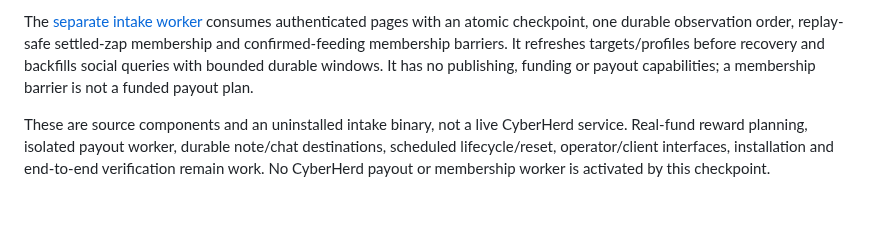
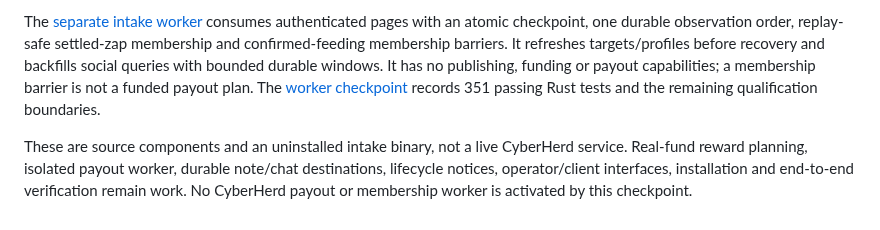
Before and after one commit to lightning-goats/lightning-goats, a Markdown page: docs/planning/cyberherd-implementation-plan.md, the part around the change. Rendered like a GitHub page.

Commit message:
Record ordered CyberHerd worker verification and remaining scope

```diff
--- a/docs/planning/cyberherd-implementation-plan.md
+++ b/docs/planning/cyberherd-implementation-plan.md
@@ -225,9 +225,11 @@ replay-safe settled-zap membership and confirmed-feeding membership barriers.
 It refreshes targets/profiles before recovery and backfills social queries with
 bounded durable windows. It has no publishing, funding or payout capabilities;
 a membership barrier is not a funded payout plan.
+The [worker checkpoint](../testing/cyberherd-worker-checkpoint-20261109.md)
+records 351 passing Rust tests and the remaining qualification boundaries.
 
 These are source components and an uninstalled intake binary, not a live CyberHerd
 service. Real-fund reward planning,
-isolated payout worker, durable note/chat destinations, scheduled lifecycle/reset,
+isolated payout worker, durable note/chat destinations, lifecycle notices,
 operator/client interfaces, installation and end-to-end verification remain work.
 No CyberHerd payout or membership worker is activated by this checkpoint.
```
Also changed, not shown: docs/architecture/cyberherd-ingress.md (+3 -1 lines), docs/testing/cyberherd-worker-checkpoint-20261109.md (added, +94 -0 lines).
